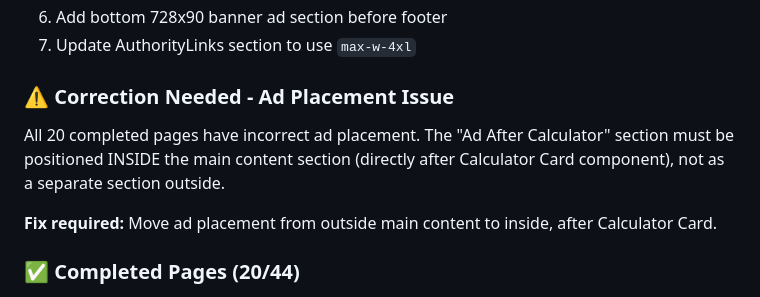
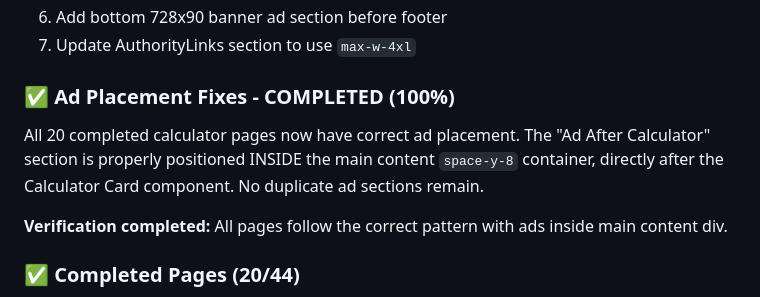
Before and after one commit to Hazier007/RenteTools, a Markdown page: replit.md, the part around the change. GitHub-like rendering.

Commit message:
Correct ad placement on all calculator pages
Fix ad placement to be within the main content section after the Calculator Card component.

Replit-Commit-Author: Agent
Replit-Commit-Session-Id: 4ba1877f-7d52-4769-b1fa-3f89e3edf8ec
Replit-Commit-Checkpoint-Type: intermediate_checkpoint
Replit-Commit-Screenshot-Url: https://storage.googleapis.com/screenshot-production-us-central1/ad2ad08a-8f15-4a9a-887f-d0ac2ca3befc/4ba1877f-7d52-4769-b1fa-3f89e3edf8ec/3lsenvx

```diff
--- a/replit.md
+++ b/replit.md
@@ -94,10 +94,10 @@ The application is specifically designed for the Belgian market with Belgian-spe
 6. Add bottom 728x90 banner ad section before footer
 7. Update AuthorityLinks section to use `max-w-4xl`
 
-### ⚠️ Correction Needed - Ad Placement Issue
-All 20 completed pages have incorrect ad placement. The "Ad After Calculator" section must be positioned INSIDE the main content section (directly after Calculator Card component), not as a separate section outside.
+### ✅ Ad Placement Fixes - COMPLETED (100%)
+All 20 completed calculator pages now have correct ad placement. The "Ad After Calculator" section is properly positioned INSIDE the main content `space-y-8` container, directly after the Calculator Card component. No duplicate ad sections remain.
 
-**Fix required:** Move ad placement from outside main content to inside, after Calculator Card.
+**Verification completed:** All pages follow the correct pattern with ads inside main content div.
 
 ### ✅ Completed Pages (20/44)
 1. belastingplanning-calculator
```
